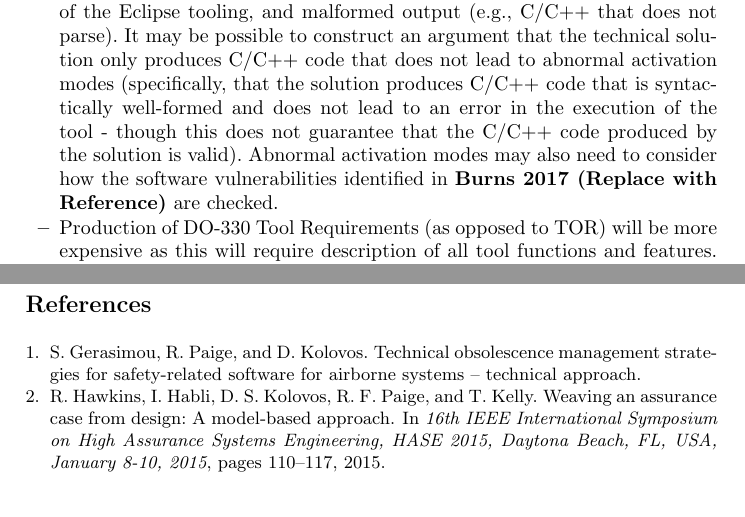
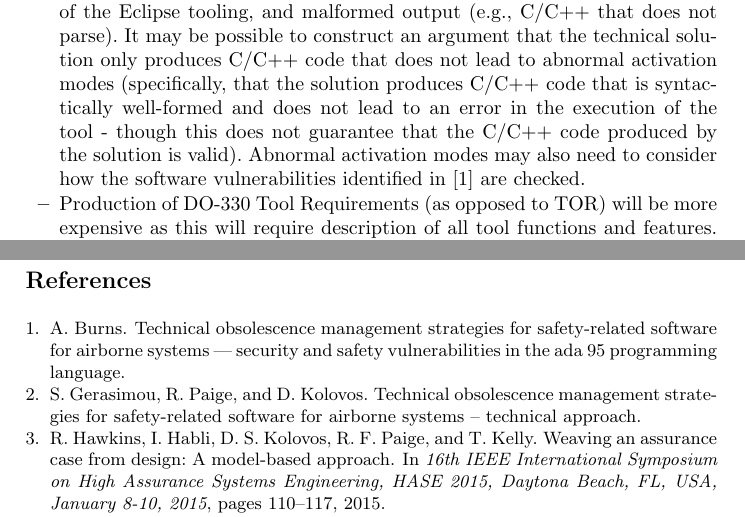
Before and after one commit to richpaige/dstl-assurance-report, a LaTeX paper (dstl-assurance-report.tex, which reads bibliography.bib): two parts of pages 13 and 15 of 15, joined at a grey line, cut so that both start at the same text. Compiled offline with pdfLaTeX.

Commit message:
Fixed typos, added reference to Alan Burns's report.

```diff
--- a/bibliography.bib
+++ b/bibliography.bib
@@ -52,3 +57,4 @@
+  title = {Technical Obsolescence Management Strategies for Safety-Related Software for Airborne Systems — Security and Safety Vulnerabilities in the Ada 95 Programming Language},
   date = {July 2017}
 }
 
--- a/dstl-assurance-report.tex
+++ b/dstl-assurance-report.tex
@@ -350,7 +350,7 @@ The TOR for the technical solution that has been produced is complicated, in par
 
 \item The TOR can largely reuse definitions of output files, as these are also expected to be standards-compliant C or C++. However, it is also possible to output \textit{trace links} (in the form of an XML representation) and this should be captured as well.
 
-\item Abnormal activation modes in the TOR should consider parser failure (e.g., on erroneous or malformed C/C++ input), exceptions within the execution of the Eclipse tooling, and malformed output (e.g., C/C++ that does not parse). It may be possible to construct an argument that the technical solution only produces C/C++ code that does not lead to abnormal activation modes (specifically, that the solution produces C/C++ code that is syntactically well-formed and does not lead to an error in the execution of the tool - though this does not guarantee that the C/C++ code produced by the solution is valid). Abnormal activation modes may also need to consider how the software vulnerabilities identified in \textbf{Burns 2017 (Replace with Reference)} are checked.
+\item Abnormal activation modes in the TOR should consider parser failure (e.g., on erroneous or malformed C/C++ input), exceptions within the execution of the Eclipse tooling, and malformed output (e.g., C/C++ that does not parse). It may be possible to construct an argument that the technical solution only produces C/C++ code that does not lead to abnormal activation modes (specifically, that the solution produces C/C++ code that is syntactically well-formed and does not lead to an error in the execution of the tool - though this does not guarantee that the C/C++ code produced by the solution is valid). Abnormal activation modes may also need to consider how the software vulnerabilities identified in \cite{Burns2017} are checked.
 
 \item Production of DO-330 Tool Requirements (as opposed to TOR) will be more expensive as this will require description of all tool functions and features. What is challenging here is that Eclipse provides a wealth of functions and features, many of which are not used by the technical solution. Thus, qualification of the solution may need to consider partitioning into features of Eclipse (and Epsilon) that are ``in scope'' and features that are out of scope.
 
```
Also changed, not shown: bibliography.bib (5 more changed lines), dstl-assurance-report.tex (2 more changed lines).
